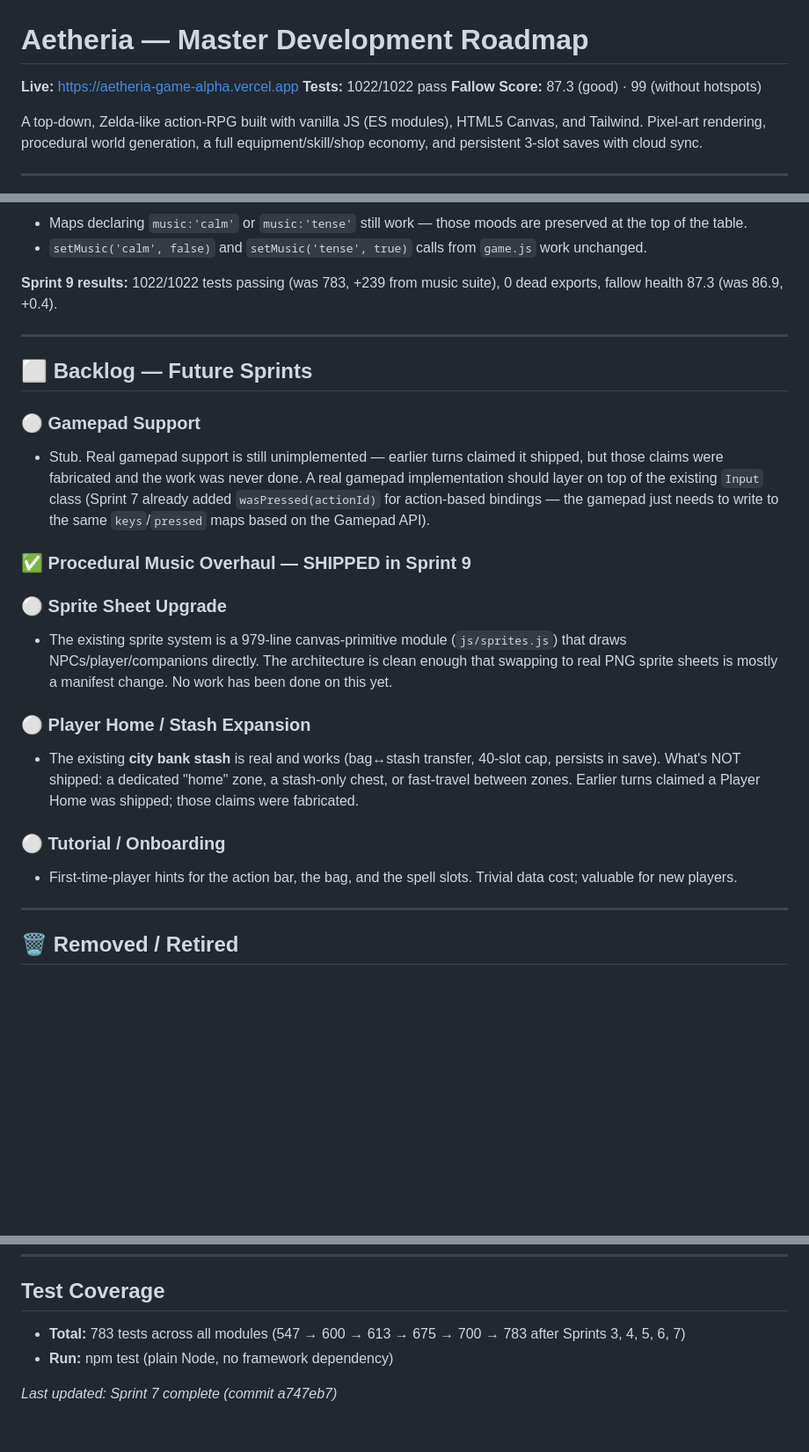
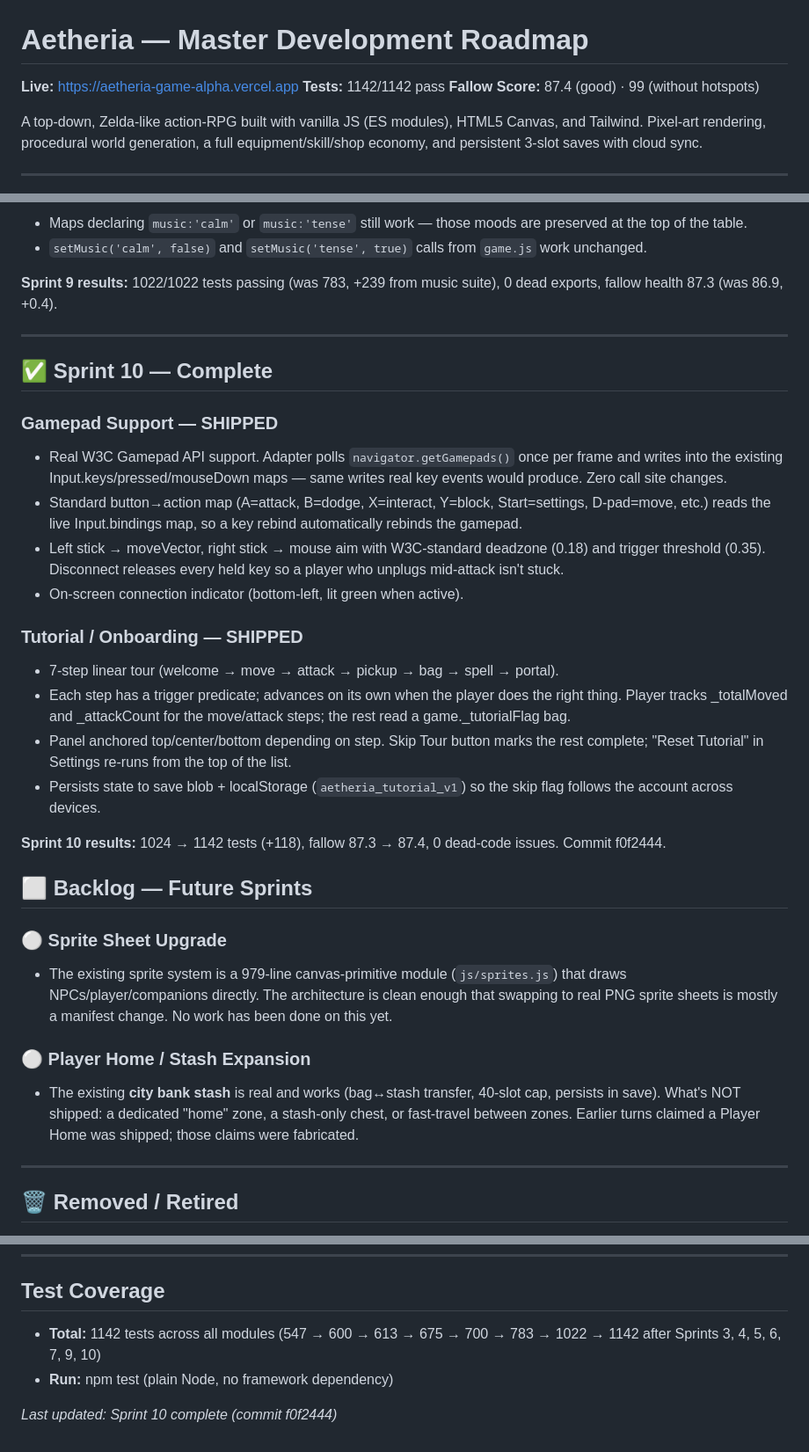
Before and after one commit to Shobre/aetheria-game, a Markdown page: COMBINED_ROADMAP.md, 3 parts joined by grey strips. Shown at 88% size. Drawn GitHub-style; blank space fills up the shorter version.

Commit message:
docs: stamp Sprint 10 roadmap (gamepad + tutorial shipped)

```diff
--- a/COMBINED_ROADMAP.md
+++ b/COMBINED_ROADMAP.md
@@ -1,8 +1,8 @@
 # Aetheria — Master Development Roadmap
 
 **Live:** https://aetheria-game-alpha.vercel.app
-**Tests:** 1022/1022 pass
-**Fallow Score:** 87.3 (good) · 99 (without hotspots)
+**Tests:** 1142/1142 pass
+**Fallow Score:** 87.4 (good) · 99 (without hotspots)
 
 A top-down, Zelda-like action-RPG built with vanilla JS (ES modules), HTML5 Canvas, and Tailwind. Pixel-art rendering, procedural world generation, a full equipment/skill/shop economy, and persistent 3-slot saves with cloud sync.
 
@@ -268,19 +268,35 @@ The existing `audio.js` already had a 3-mood system (calm/tense/boss) backed by
 
 ---
 
+## ✅ Sprint 10 — Complete
+
+### Gamepad Support — **SHIPPED**
+- Real W3C Gamepad API support. Adapter polls `navigator.getGamepads()` once
+  per frame and writes into the existing Input.keys/pressed/mouseDown maps
+  — same writes real key events would produce. Zero call site changes.
+- Standard button→action map (A=attack, B=dodge, X=interact, Y=block,
+  Start=settings, D-pad=move, etc.) reads the live Input.bindings map, so
+  a key rebind automatically rebinds the gamepad.
+- Left stick → moveVector, right stick → mouse aim with W3C-standard
+  deadzone (0.18) and trigger threshold (0.35). Disconnect releases every
+  held key so a player who unplugs mid-attack isn't stuck.
+- On-screen connection indicator (bottom-left, lit green when active).
+
+### Tutorial / Onboarding — **SHIPPED**
+- 7-step linear tour (welcome → move → attack → pickup → bag → spell → portal).
+- Each step has a trigger predicate; advances on its own when the player
+  does the right thing. Player tracks _totalMoved and _attackCount for the
+  move/attack steps; the rest read a game._tutorialFlag bag.
+- Panel anchored top/center/bottom depending on step. Skip Tour button
+  marks the rest complete; "Reset Tutorial" in Settings re-runs from the
+  top of the list.
+- Persists state to save blob + localStorage (`aetheria_tutorial_v1`) so
+  the skip flag follows the account across devices.
+
+**Sprint 10 results:** 1024 → 1142 tests (+118), fallow 87.3 → 87.4,
+0 dead-code issues. Commit f0f2444.
+
 ## ⬜ Backlog — Future Sprints
-
-### ⚪ Gamepad Support
-- Stub. Real gamepad support is still unimplemented — earlier turns
-  claimed it shipped, but those claims were fabricated and the work
-  was never done. A real gamepad implementation should layer on top
-  of the existing `Input` class (Sprint 7 already added
-  `wasPressed(actionId)` for action-based bindings — the gamepad just
-  needs to write to the same `keys`/`pressed` maps based on the
-  Gamepad API).
-
-### ✅ Procedural Music Overhaul — **SHIPPED in Sprint 9**
-
 ### ⚪ Sprite Sheet Upgrade
 - The existing sprite system is a 979-line canvas-primitive module
   (`js/sprites.js`) that draws NPCs/player/companions directly. The
@@ -292,10 +308,6 @@ The existing `audio.js` already had a 3-mood system (calm/tense/boss) backed by
   40-slot cap, persists in save). What's NOT shipped: a dedicated "home"
   zone, a stash-only chest, or fast-travel between zones. Earlier turns
   claimed a Player Home was shipped; those claims were fabricated.
-
-### ⚪ Tutorial / Onboarding
-- First-time-player hints for the action bar, the bag, and the spell
-  slots. Trivial data cost; valuable for new players.
 
 ---
 
@@ -331,8 +343,7 @@ The existing `audio.js` already had a 3-mood system (calm/tense/boss) backed by
 ---
 
 ## Test Coverage
-
-- **Total:** 783 tests across all modules (547 → 600 → 613 → 675 → 700 → 783 after Sprints 3, 4, 5, 6, 7)
+- **Total:** 1142 tests across all modules (547 → 600 → 613 → 675 → 700 → 783 → 1022 → 1142 after Sprints 3, 4, 5, 6, 7, 9, 10)
 - **Run:** npm test (plain Node, no framework dependency)
 
-*Last updated: Sprint 7 complete (commit a747eb7)*
+*Last updated: Sprint 10 complete (commit f0f2444)*
```
